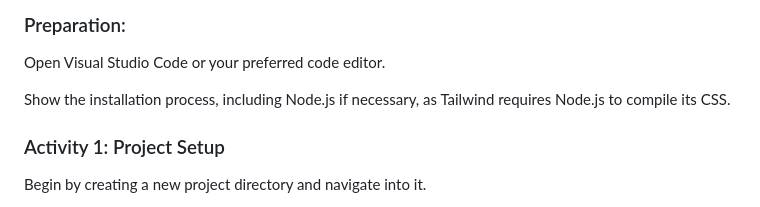
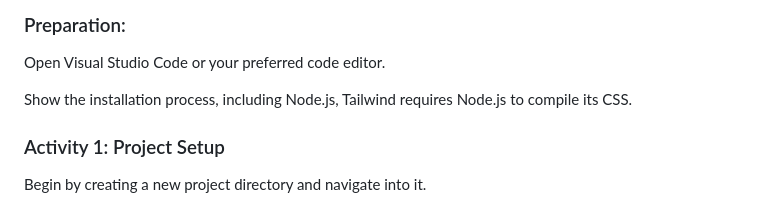
Before and after one commit to DominoAD/Tailwind-Project, a Markdown page: README.md, the part around the change. Drawn GitHub-style.

```diff
--- a/README.md
+++ b/README.md
@@ -29,7 +29,7 @@ https://tailwindcss.com/
 
 Open Visual Studio Code or your preferred code editor.
 
-Show the installation process, including Node.js if necessary, as Tailwind requires Node.js to compile its CSS.
+Show the installation process, including Node.js, Tailwind requires Node.js to compile its CSS.
 
 ### Activity 1: Project Setup
 
```
